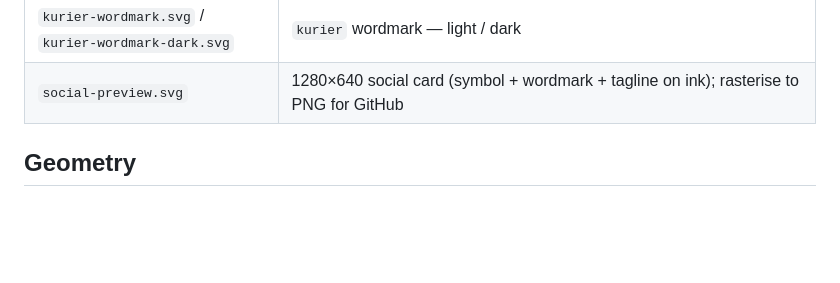
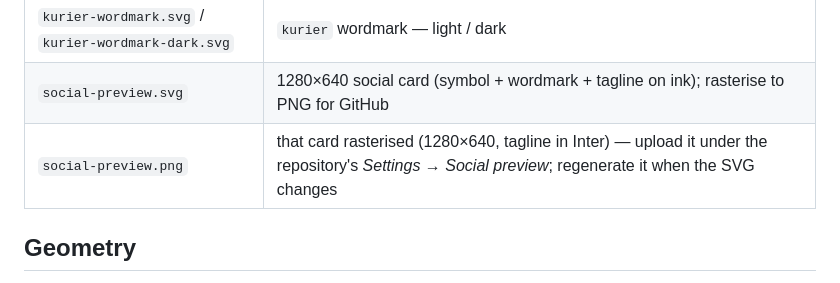
Before and after one commit to sm26449/kurier, a Markdown page: docs/brand/README.md, the part around the change. Rendered like a GitHub page; blank space fills up the shorter version.

Commit message:
docs(brand): add the rasterised social preview card

```diff
--- a/docs/brand/README.md
+++ b/docs/brand/README.md
@@ -18,6 +18,7 @@ is the dot of the `i`.
 | `kurier-mark-mono.svg` | The relay in `currentColor`, no tile (docs headers, print) |
 | `kurier-wordmark.svg` / `kurier-wordmark-dark.svg` | `kurier` wordmark — light / dark |
 | `social-preview.svg` | 1280×640 social card (symbol + wordmark + tagline on ink); rasterise to PNG for GitHub |
+| `social-preview.png` | that card rasterised (1280×640, tagline in Inter) — upload it under the repository's *Settings → Social preview*; regenerate it when the SVG changes |
 
 ## Geometry
 
```
Also changed, not shown: docs/brand/social-preview.png (added).
